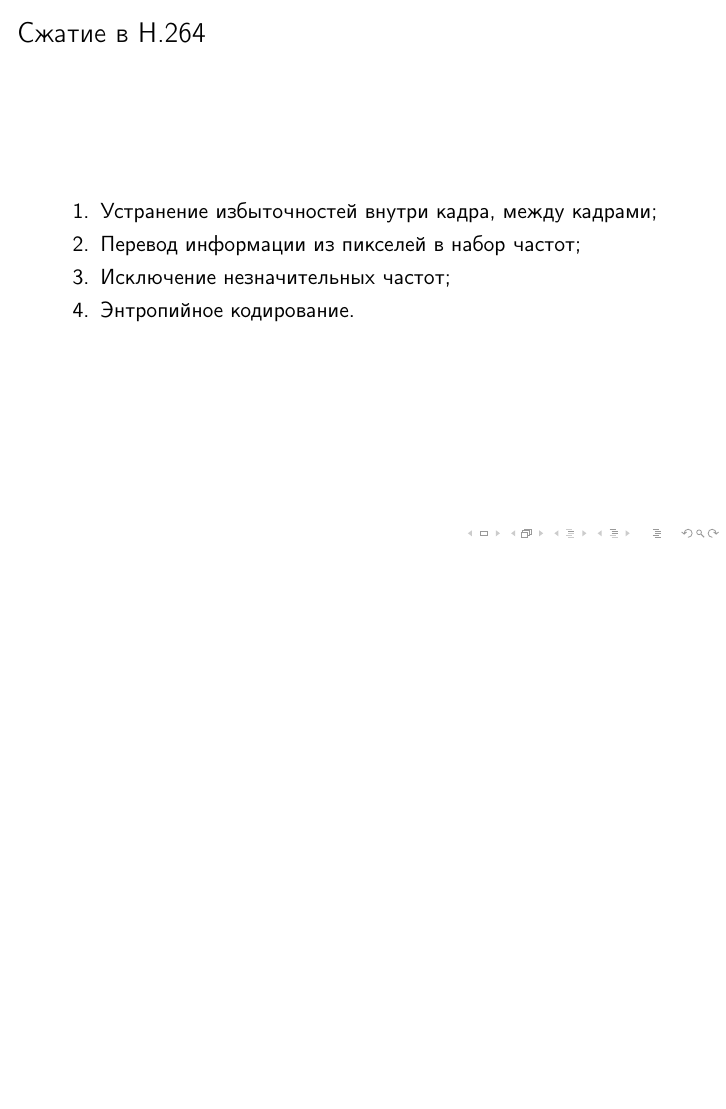
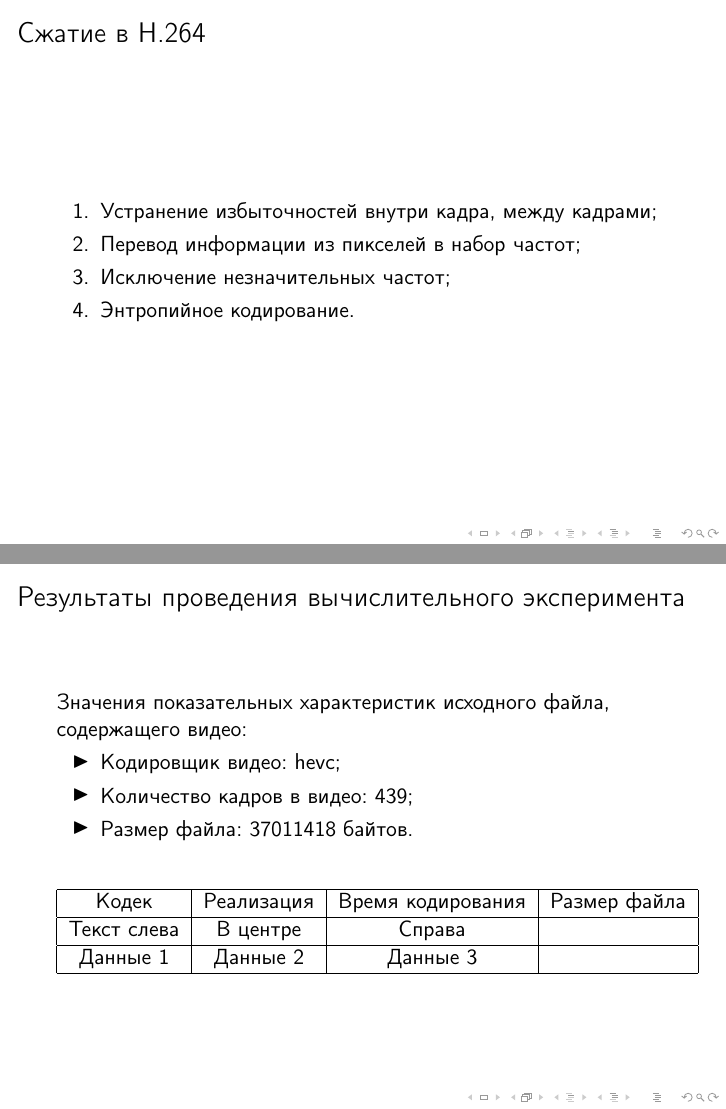
Before and after one commit to stepan-dolgorukov/h264-rept, LaTeX slides (h264-rept.tex): page 11 of 11 before the commit and pages 11 and 12 of 12 after it, the two joined at a grey line, the shorter picture padded with empty space. Compiled offline with pdfLaTeX.

```diff
--- a/h264-rept.tex
+++ b/h264-rept.tex
@@ -119,4 +119,23 @@
 			\item Энтропийное кодирование.
 		\end{enumerate}
 	\end{frame}
+
+	\begin{frame}{Результаты проведения вычислительного эксперимента}
+		Значения показательных характеристик исходного файла, содержащего видео:
+		\begin{itemize}
+			\item Кодировщик видео: hevc;
+			\item Количество кадров в видео: 439;
+			\item Размер файла: 37011418 байтов.
+		\end{itemize}
+
+		\begin{table}[h]
+			\centering
+			\begin{tabular}{|c|c|c|c|}
+				\hline
+				Кодек 		& Реализация  & Время кодирования & Размер файла \\ \hline
+				Текст слева & В центре    & Справа            & \\ \hline
+				Данные 1    & Данные 2    & Данные 3    	  & \\ \hline
+			\end{tabular}
+		\end{table}
+	\end{frame}
 \end{document}
```
Also changed, not shown: 14 other files.
